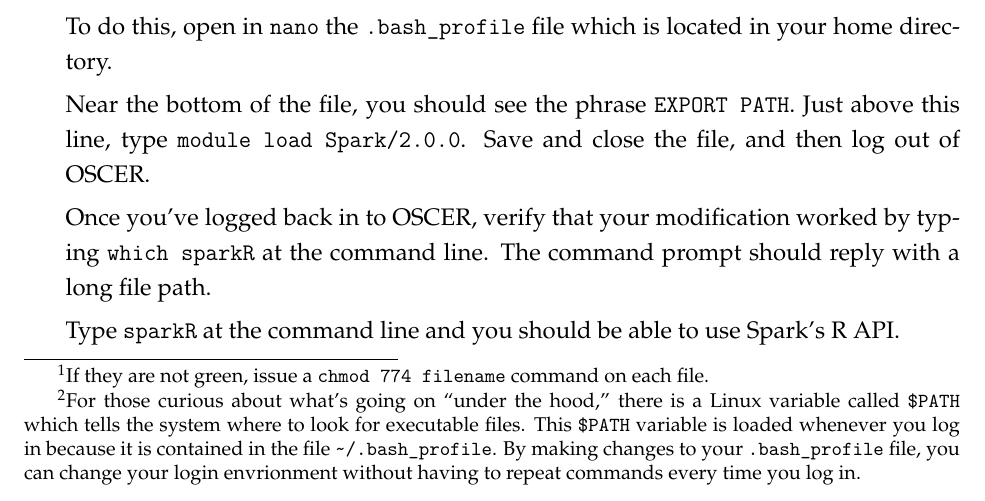
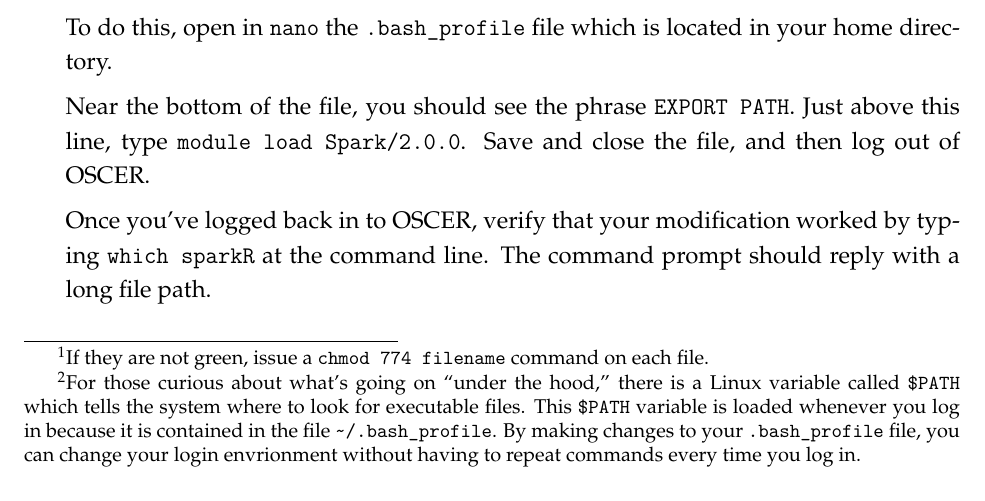
Before and after one commit to tyleransom/DScourseS23, a LaTeX problem sheet (ProblemSets/PS4/PS4.tex): part of page 2 of 6, cut so that both start at the same text. Compiled offline with LaTeX, dvips and Ghostscript.

Commit message:
minor update to PS4

```diff
--- a/ProblemSets/PS4/PS4.tex
+++ b/ProblemSets/PS4/PS4.tex
@@ -115,7 +115,7 @@ Near the bottom of the file, you should see the phrase \texttt{EXPORT PATH}. Jus
 
 Once you've logged back in to OSCER, verify that your modification worked by typing \texttt{which sparkR} at the command line. The command prompt should reply with a long file path.
 
-Type \texttt{sparkR} at the command line and you should be able to use Spark's R API.
+%Type \texttt{sparkR} at the command line and you should be able to use Spark's R API.
 
 \subsubsection*{Practice with JSON files (R exercise part 1)}
 
```
Also changed, not shown: ProblemSets/PS4/PS4.pdf.
